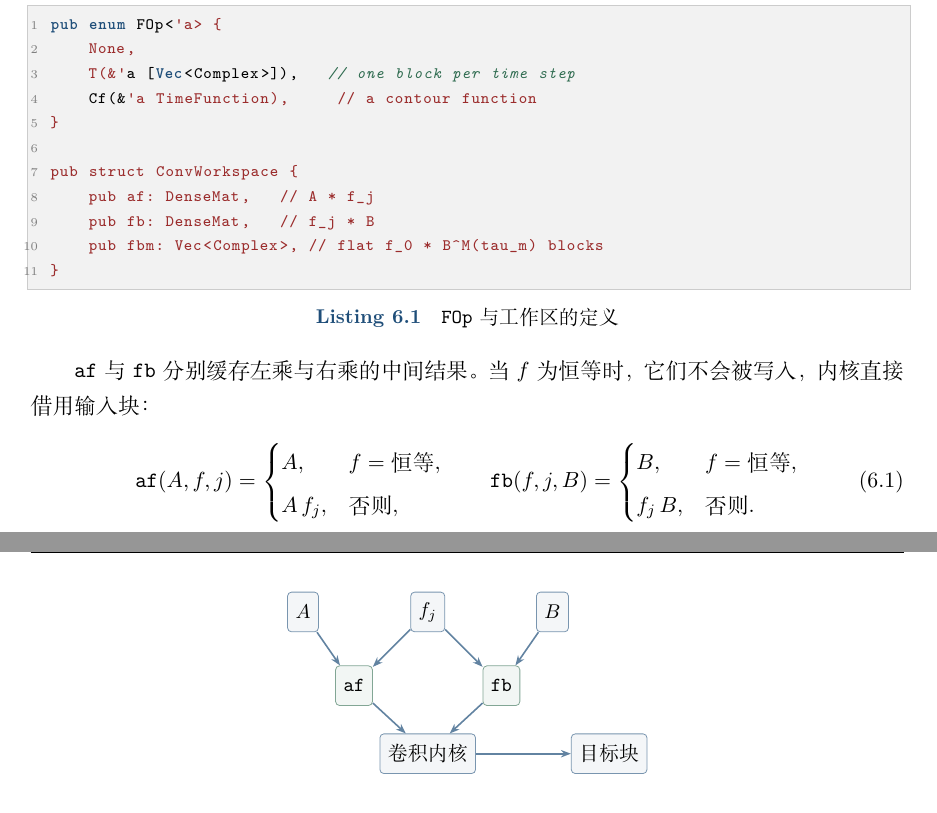
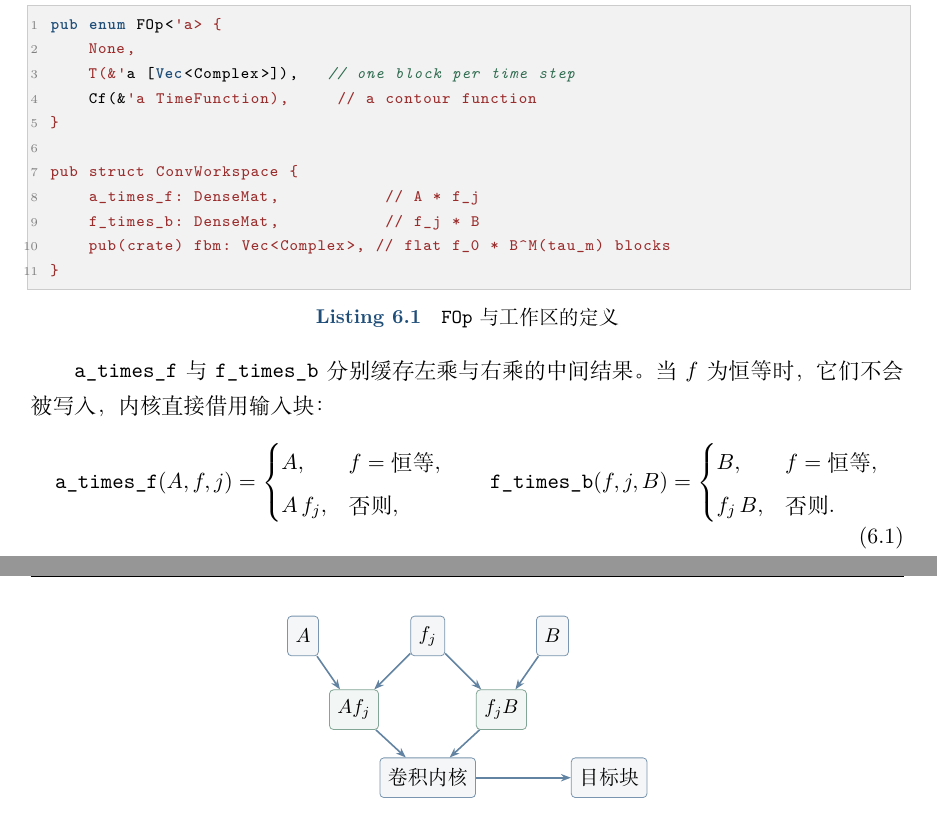
Before and after one commit to huangli712/KadanoffBaym, a LaTeX book (docs/main.tex, which reads docs/chapters/ch06-convolution.tex): two parts of pages 41 and 42 of 110, joined at a grey line, cut so that both start at the same text. Compiled offline with XeLaTeX.

Commit message:
follow the convolution workspace rename in the report

```diff
--- a/docs/chapters/ch06-convolution.tex
+++ b/docs/chapters/ch06-convolution.tex
@@ -26,22 +26,22 @@ pub enum FOp<'a> {
 }
 
 pub struct ConvWorkspace {
-    pub af: DenseMat,   // A * f_j
-    pub fb: DenseMat,   // f_j * B
-    pub fbm: Vec<Complex>, // flat f_0 * B^M(tau_m) blocks
+    a_times_f: DenseMat,           // A * f_j
+    f_times_b: DenseMat,           // f_j * B
+    pub(crate) fbm: Vec<Complex>, // flat f_0 * B^M(tau_m) blocks
 }
 \end{lstlisting}
 
-\code{af} 与 \code{fb} 分别缓存左乘与右乘的中间结果。当 $f$ 为恒等时，
+\code{a_times_f} 与 \code{f_times_b} 分别缓存左乘与右乘的中间结果。当 $f$ 为恒等时，
 它们不会被写入，内核直接借用输入块：
 \begin{equation}
-    \code{af}(A, f, j) =
+    \code{a_times_f}(A, f, j) =
     \begin{cases}
         A, & f=\text{恒等},\\
         A\,f_j, & \text{否则},
     \end{cases}
     \qquad
-    \code{fb}(f, j, B) =
+    \code{f_times_b}(f, j, B) =
     \begin{cases}
         B, & f=\text{恒等},\\
         f_j\,B, & \text{否则}.
@@ -62,8 +62,8 @@ pub struct ConvWorkspace {
         \node[box] (a) at (0,0) {$A$};
         \node[box] (f) at (2.2,0) {$f_j$};
         \node[box] (b) at (4.4,0) {$B$};
-        \node[proc] (af) at (0.9,-1.3) {\code{af}};
-        \node[proc] (fb) at (3.5,-1.3) {\code{fb}};
+        \node[proc] (af) at (0.9,-1.3) {$A f_j$};
+        \node[proc] (fb) at (3.5,-1.3) {$f_j B$};
         \node[box] (kern) at (2.2,-2.5) {卷积内核};
         \node[box] (tgt) at (5.4,-2.5) {目标块};
 
@@ -75,8 +75,8 @@ pub struct ConvWorkspace {
         \draw[arr] (fb) -- (kern);
         \draw[arr] (kern) -- (tgt);
     \end{tikzpicture}
-    \caption[卷积内核的数据流]{卷积内核的数据流。\code{af} 物化 $A f_j$，
-             \code{fb} 物化 $f_j B$；两者在 $f$ 为恒等时直接借用输入块，
+    \caption[卷积内核的数据流]{卷积内核的数据流。\code{a_times_f} 物化 $A f_j$，
+             \code{f_times_b} 物化 $f_j B$；两者在 $f$ 为恒等时直接借用输入块，
              因此“无 $f$”与“有 $f$”共用同一条内核路径。}
     \label{fig:conv-dataflow}
 \end{figure}
```
Also changed, not shown: docs/appendices/appD-modules.tex (+4 -4 lines), docs/chapters/ch13-engineering.tex (+3 -3 lines).
